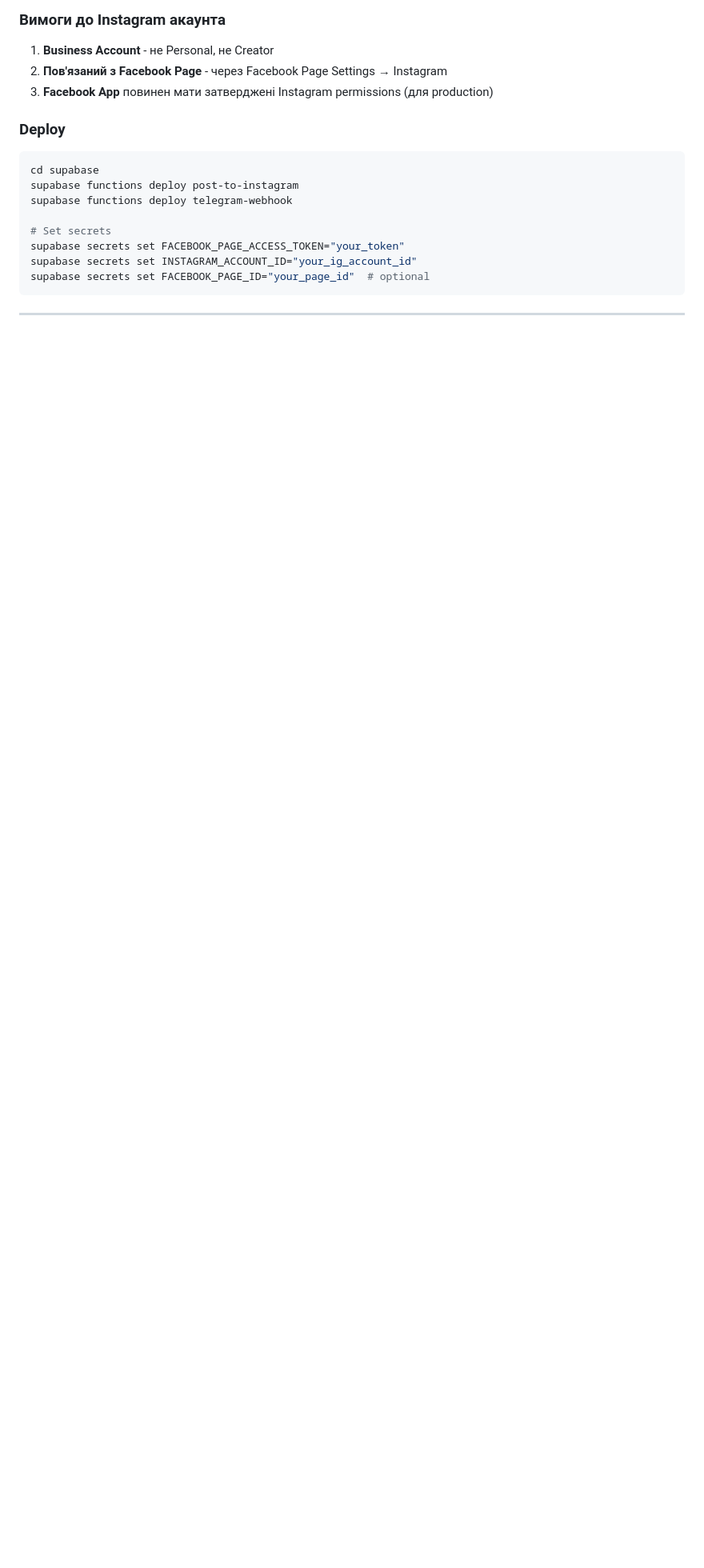
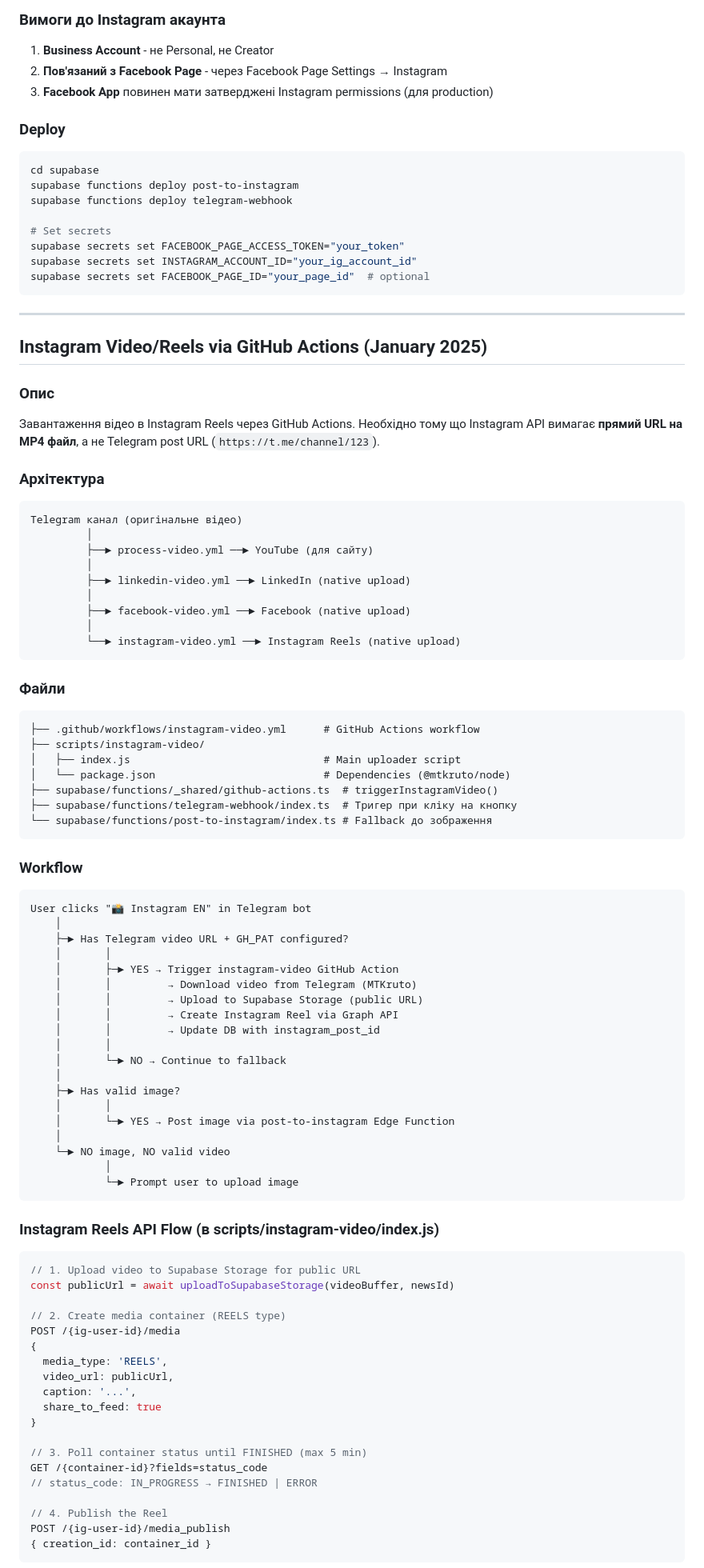
Before and after one commit to SmmShaman/vitalii_claude-code-in-browser, a Markdown page: CLAUDE.md, the part around one of its changes. Shown at 80% size. Rendered like a GitHub page; blank space fills up the shorter version.

Commit message:
docs: add Instagram Video/Reels via GitHub Actions documentation
Co-Authored-By: Claude Opus 4.5 <noreply@anthropic.com>

````diff
--- a/CLAUDE.md
+++ b/CLAUDE.md
@@ -1268,3 +1268,83 @@ supabase secrets set FACEBOOK_PAGE_ID="your_page_id"  # optional
 
 ---
 
+## Instagram Video/Reels via GitHub Actions (January 2025)
+
+### Опис
+
+Завантаження відео в Instagram Reels через GitHub Actions. Необхідно тому що Instagram API вимагає **прямий URL на MP4 файл**, а не Telegram post URL (`https://t.me/channel/123`).
+
+### Архітектура
+
+```
+Telegram канал (оригінальне відео)
+         │
+         ├──► process-video.yml ──► YouTube (для сайту)
+         │
+         ├──► linkedin-video.yml ──► LinkedIn (native upload)
+         │
+         ├──► facebook-video.yml ──► Facebook (native upload)
+         │
+         └──► instagram-video.yml ──► Instagram Reels (native upload)
+```
+
+### Файли
+
+```
+├── .github/workflows/instagram-video.yml      # GitHub Actions workflow
+├── scripts/instagram-video/
+│   ├── index.js                               # Main uploader script
+│   └── package.json                           # Dependencies (@mtkruto/node)
+├── supabase/functions/_shared/github-actions.ts  # triggerInstagramVideo()
+├── supabase/functions/telegram-webhook/index.ts  # Тригер при кліку на кнопку
+└── supabase/functions/post-to-instagram/index.ts # Fallback до зображення
+```
+
+### Workflow
+
+```
+User clicks "📸 Instagram EN" in Telegram bot
+    │
+    ├─► Has Telegram video URL + GH_PAT configured?
+    │       │
+    │       ├─► YES → Trigger instagram-video GitHub Action
+    │       │         → Download video from Telegram (MTKruto)
+    │       │         → Upload to Supabase Storage (public URL)
+    │       │         → Create Instagram Reel via Graph API
+    │       │         → Update DB with instagram_post_id
+    │       │
+    │       └─► NO → Continue to fallback
+    │
+    ├─► Has valid image?
+    │       │
+    │       └─► YES → Post image via post-to-instagram Edge Function
+    │
+    └─► NO image, NO valid video
+            │
+            └─► Prompt user to upload image
+```
+
+### Instagram Reels API Flow (в scripts/instagram-video/index.js)
+
+```javascript
+// 1. Upload video to Supabase Storage for public URL
+const publicUrl = await uploadToSupabaseStorage(videoBuffer, newsId)
+
+// 2. Create media container (REELS type)
+POST /{ig-user-id}/media
+{
+  media_type: 'REELS',
+  video_url: publicUrl,
+  caption: '...',
+  share_to_feed: true
+}
+
+// 3. Poll container status until FINISHED (max 5 min)
+GET /{container-id}?fields=status_code
+// status_code: IN_PROGRESS → FINISHED | ERROR
+
+// 4. Publish the Reel
+POST /{ig-user-id}/media_publish
+{ creation_id: container_id }
+```
+
````
Also changed, not shown: other parts of CLAUDE.md (+80 -0 lines).
